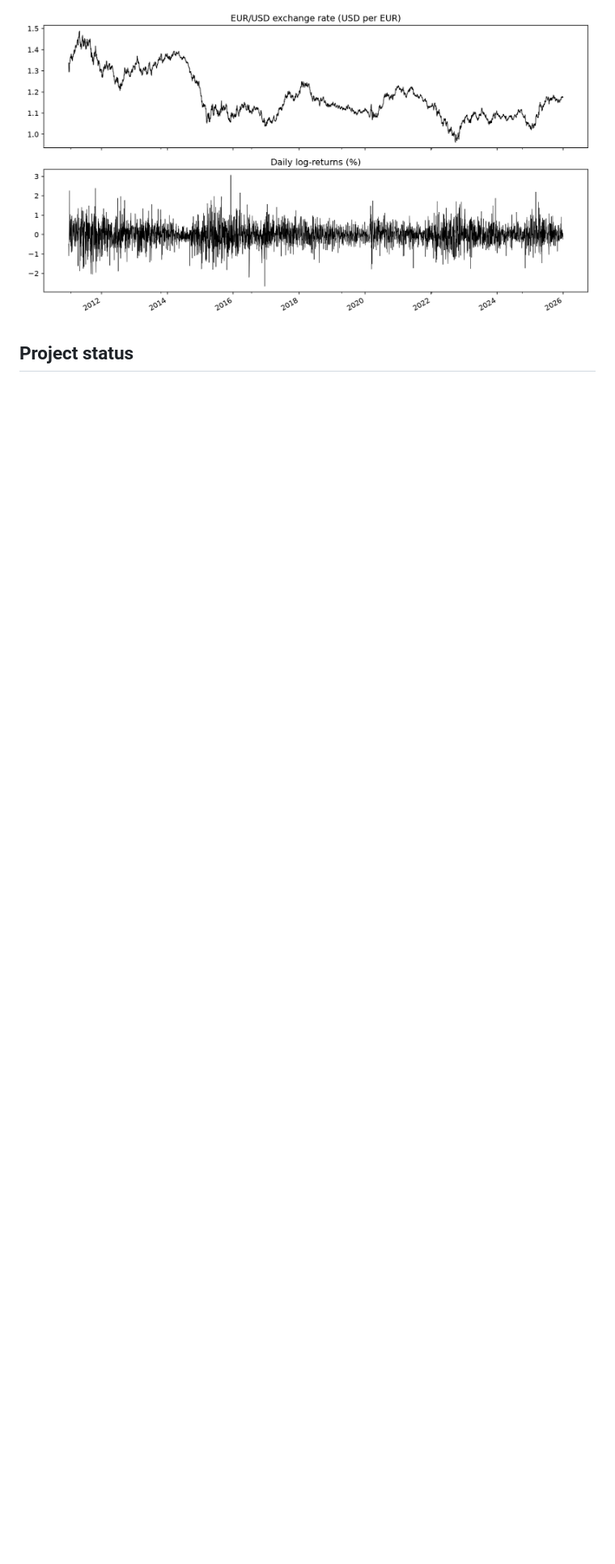
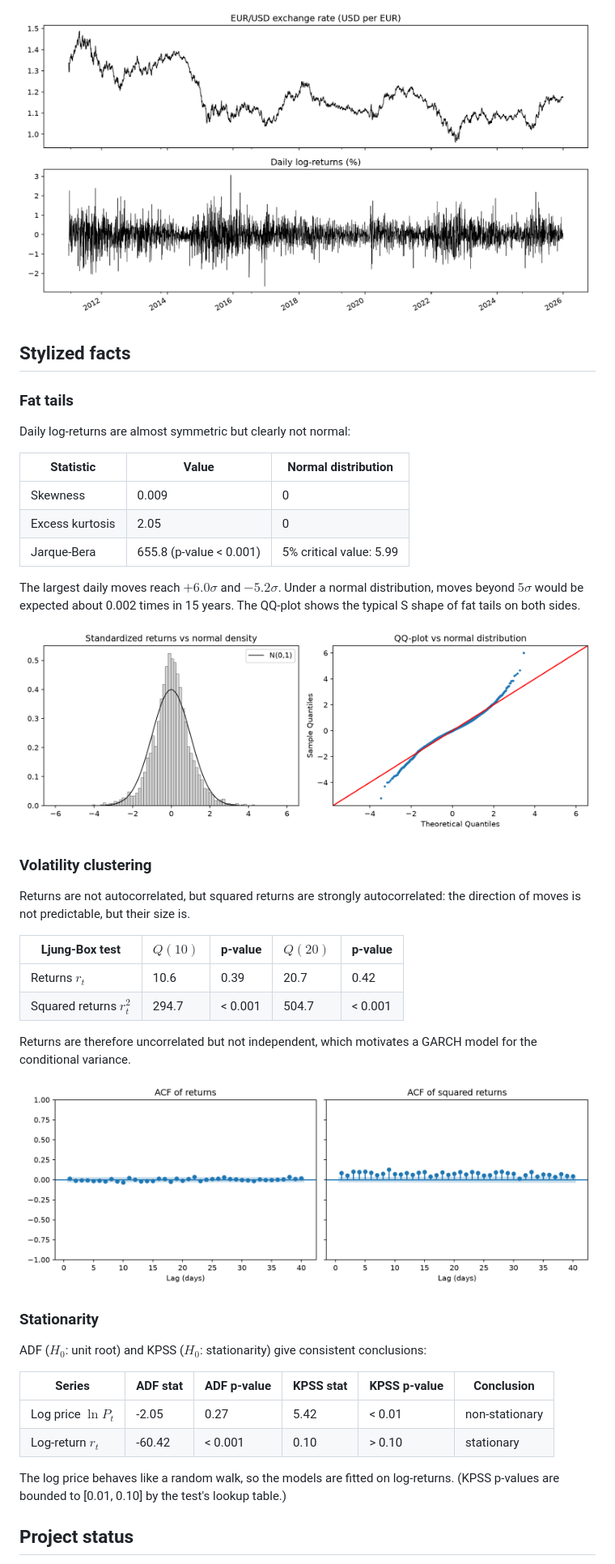
Before and after one commit to elhassanabounnaim-commits/eurusd-volatility-garch, a Markdown page: README.md, the part around one of its changes. Shown at 81% size. Rendered like a GitHub page; pictures changed too: figures/02_distribution.png (added), figures/03_acf.png (added); blank space fills up the shorter version.

Commit message:
Add stylized facts analysis and stationarity tests

```diff
--- a/README.md
+++ b/README.md
@@ -32,5 +32,47 @@ where $P_t$ is the EUR/USD rate on trading day $t$.
 
 ![Prices and returns](figures/01_prices_returns.png)
 
+## Stylized facts
+
+### Fat tails
+Daily log-returns are almost symmetric but clearly not normal:
+
+| Statistic | Value | Normal distribution |
+|---|---|---|
+| Skewness | 0.009 | 0 |
+| Excess kurtosis | 2.05 | 0 |
+| Jarque-Bera | 655.8 (p-value < 0.001) | 5% critical value: 5.99 |
+
+The largest daily moves reach $+6.0\sigma$ and $-5.2\sigma$. Under a normal distribution,
+moves beyond $5\sigma$ would be expected about 0.002 times in 15 years.
+The QQ-plot shows the typical S shape of fat tails on both sides.
+
+![Distribution](figures/02_distribution.png)
+
+### Volatility clustering
+Returns are not autocorrelated, but squared returns are strongly autocorrelated:
+the direction of moves is not predictable, but their size is.
+
+| Ljung-Box test | $Q(10)$ | p-value | $Q(20)$ | p-value |
+|---|---|---|---|---|
+| Returns $r_t$ | 10.6 | 0.39 | 20.7 | 0.42 |
+| Squared returns $r_t^2$ | 294.7 | < 0.001 | 504.7 | < 0.001 |
+
+Returns are therefore uncorrelated but not independent, which motivates a GARCH model
+for the conditional variance.
+
+![ACF](figures/03_acf.png)
+
+### Stationarity
+ADF ($H_0$: unit root) and KPSS ($H_0$: stationarity) give consistent conclusions:
+
+| Series | ADF stat | ADF p-value | KPSS stat | KPSS p-value | Conclusion |
+|---|---|---|---|---|---|
+| Log price $\ln P_t$ | -2.05 | 0.27 | 5.42 | < 0.01 | non-stationary |
+| Log-return $r_t$ | -60.42 | < 0.001 | 0.10 | > 0.10 | stationary |
+
+The log price behaves like a random walk, so the models are fitted on log-returns.
+(KPSS p-values are bounded to [0.01, 0.10] by the test's lookup table.)
+
 ## Project status
 - [x] Project setup
```
Also changed, not shown: other parts of README.md (+1 -1 lines), 2 other files.
